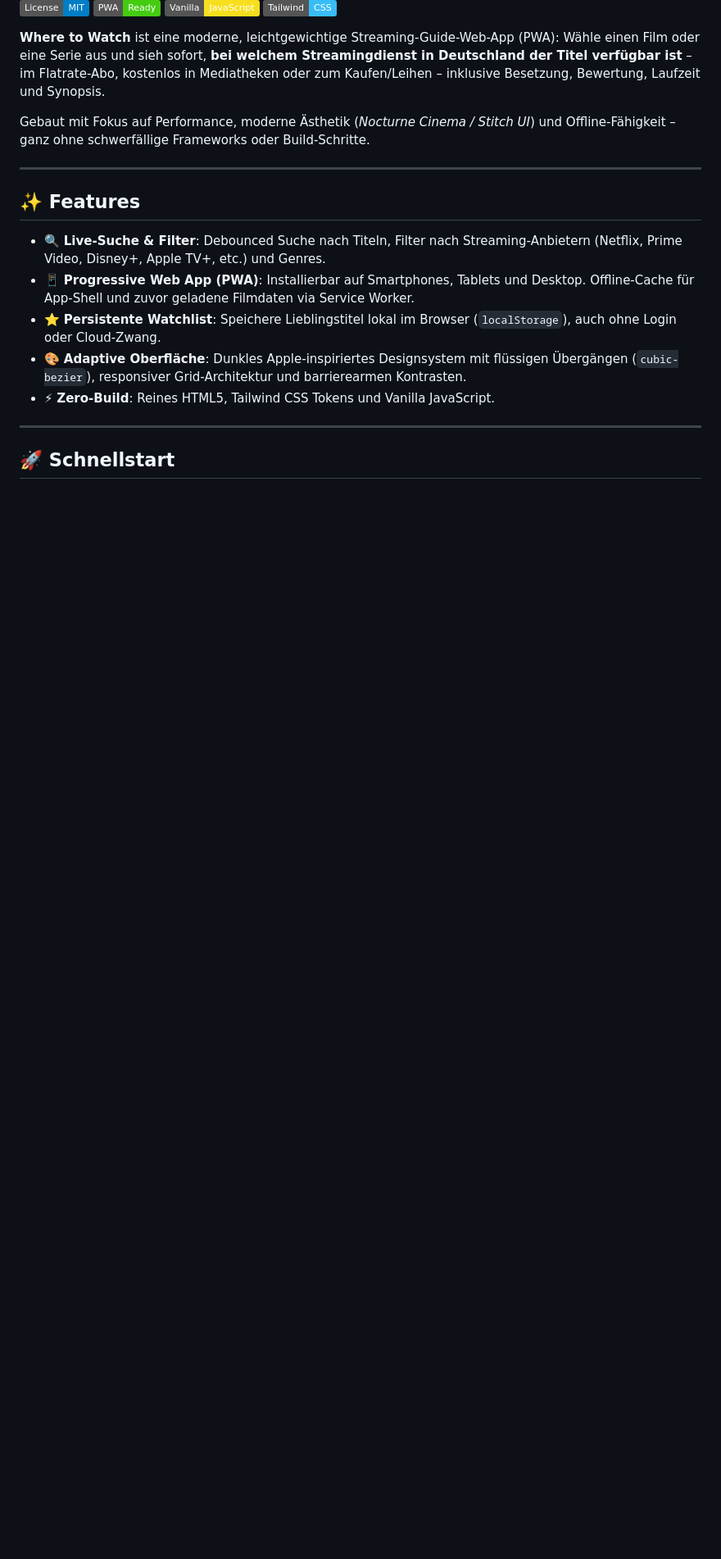
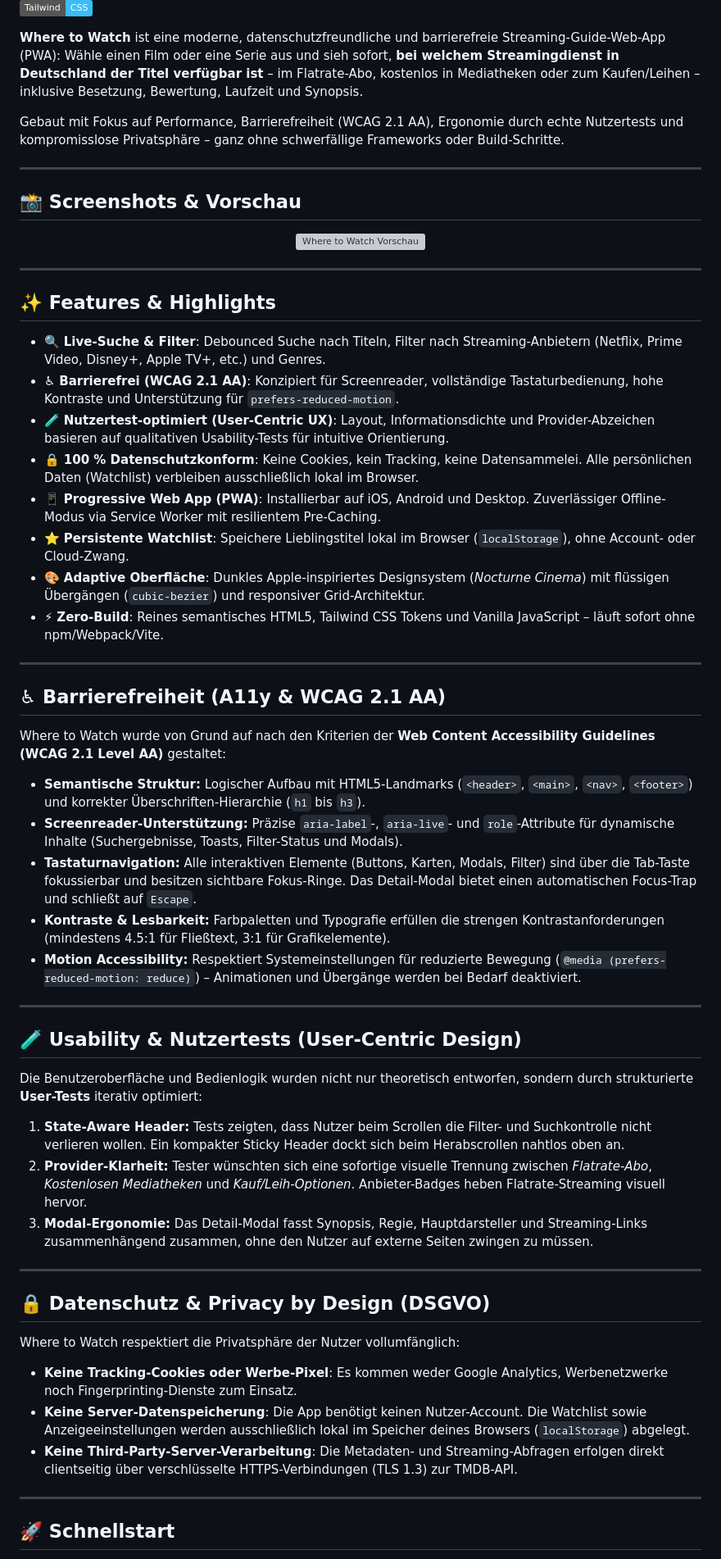
Before and after one commit to ved-io/where-to-watch, a Markdown page: README.md, the part around one of its changes. Shown at 82% size. Drawn GitHub-style; badges without logos; blank space fills up the shorter version; grey boxes are pictures that could not be loaded.

Commit message:
docs: add WCAG accessibility, user testing, and privacy compliance details

```diff
--- a/README.md
+++ b/README.md
@@ -5,19 +8,67 @@
 [![JavaScript](https://img.shields.io/badge/Vanilla-JavaScript-f7df1e.svg)](https://developer.mozilla.org/de/docs/Web/JavaScript)
 [![Tailwind CSS](https://img.shields.io/badge/Tailwind-CSS-38bdf8.svg)](https://tailwindcss.com/)
 
-**Where to Watch** ist eine moderne, leichtgewichtige Streaming-Guide-Web-App (PWA): Wähle einen Film oder eine Serie aus und sieh sofort, **bei welchem Streamingdienst in Deutschland der Titel verfügbar ist** – im Flatrate-Abo, kostenlos in Mediatheken oder zum Kaufen/Leihen – inklusive Besetzung, Bewertung, Laufzeit und Synopsis.
+**Where to Watch** ist eine moderne, datenschutzfreundliche und barrierefreie Streaming-Guide-Web-App (PWA): Wähle einen Film oder eine Serie aus und sieh sofort, **bei welchem Streamingdienst in Deutschland der Titel verfügbar ist** – im Flatrate-Abo, kostenlos in Mediatheken oder zum Kaufen/Leihen – inklusive Besetzung, Bewertung, Laufzeit und Synopsis.
 
-Gebaut mit Fokus auf Performance, moderne Ästhetik (*Nocturne Cinema / Stitch UI*) und Offline-Fähigkeit – ganz ohne schwerfällige Frameworks oder Build-Schritte.
+Gebaut mit Fokus auf Performance, Barrierefreiheit (WCAG 2.1 AA), Ergonomie durch echte Nutzertests und kompromisslose Privatsphäre – ganz ohne schwerfällige Frameworks oder Build-Schritte.
 
 ---
 
-## ✨ Features
+## 📸 Screenshots & Vorschau
+
+<!--
+Tipp: Platziere deine Screenshots in assets/screenshots/ und verlinke sie hier.
+Empfohlene Dateinamen: preview-hero.png, preview-modal.png, preview-watchlist.png
+-->
+
+<div align="center">
+  <img src="assets/icons/og-image.png" alt="Where to Watch Vorschau" width="800" style="border-radius: 12px; box-shadow: 0 8px 30px rgba(0,0,0,0.5);" />
+</div>
+
+---
+
+## ✨ Features & Highlights
 
 - 🔍 **Live-Suche & Filter**: Debounced Suche nach Titeln, Filter nach Streaming-Anbietern (Netflix, Prime Video, Disney+, Apple TV+, etc.) und Genres.
-- 📱 **Progressive Web App (PWA)**: Installierbar auf Smartphones, Tablets und Desktop. Offline-Cache für App-Shell und zuvor geladene Filmdaten via Service Worker.
-- ⭐ **Persistente Watchlist**: Speichere Lieblingstitel lokal im Browser (`localStorage`), auch ohne Login oder Cloud-Zwang.
-- 🎨 **Adaptive Oberfläche**: Dunkles Apple-inspiriertes Designsystem mit flüssigen Übergängen (`cubic-bezier`), responsiver Grid-Architektur und barrierearmen Kontrasten.
-- ⚡ **Zero-Build**: Reines HTML5, Tailwind CSS Tokens und Vanilla JavaScript.
+- ♿ **Barrierefrei (WCAG 2.1 AA)**: Konzipiert für Screenreader, vollständige Tastaturbedienung, hohe Kontraste und Unterstützung für `prefers-reduced-motion`.
+- 🧪 **Nutzertest-optimiert (User-Centric UX)**: Layout, Informationsdichte und Provider-Abzeichen basieren auf qualitativen Usability-Tests für intuitive Orientierung.
+- 🔒 **100 % Datenschutzkonform**: Keine Cookies, kein Tracking, keine Datensammelei. Alle persönlichen Daten (Watchlist) verbleiben ausschließlich lokal im Browser.
+- 📱 **Progressive Web App (PWA)**: Installierbar auf iOS, Android und Desktop. Zuverlässiger Offline-Modus via Service Worker mit resilientem Pre-Caching.
+- ⭐ **Persistente Watchlist**: Speichere Lieblingstitel lokal im Browser (`localStorage`), ohne Account- oder Cloud-Zwang.
+- 🎨 **Adaptive Oberfläche**: Dunkles Apple-inspiriertes Designsystem (*Nocturne Cinema*) mit flüssigen Übergängen (`cubic-bezier`) und responsiver Grid-Architektur.
+- ⚡ **Zero-Build**: Reines semantisches HTML5, Tailwind CSS Tokens und Vanilla JavaScript – läuft sofort ohne npm/Webpack/Vite.
+
+---
+
+## ♿ Barrierefreiheit (A11y & WCAG 2.1 AA)
+
+Where to Watch wurde von Grund auf nach den Kriterien der **Web Content Accessibility Guidelines (WCAG 2.1 Level AA)** gestaltet:
+
+- **Semantische Struktur:** Logischer Aufbau mit HTML5-Landmarks (`<header>`, `<main>`, `<nav>`, `<footer>`) und korrekter Überschriften-Hierarchie (`h1` bis `h3`).
+- **Screenreader-Unterstützung:** Präzise `aria-label`-, `aria-live`- und `role`-Attribute für dynamische Inhalte (Suchergebnisse, Toasts, Filter-Status und Modals).
+- **Tastaturnavigation:** Alle interaktiven Elemente (Buttons, Karten, Modals, Filter) sind über die Tab-Taste fokussierbar und besitzen sichtbare Fokus-Ringe. Das Detail-Modal bietet einen automatischen Focus-Trap und schließt auf `Escape`.
+- **Kontraste & Lesbarkeit:** Farbpaletten und Typografie erfüllen die strengen Kontrastanforderungen (mindestens 4.5:1 für Fließtext, 3:1 für Grafikelemente).
+- **Motion Accessibility:** Respektiert Systemeinstellungen für reduzierte Bewegung (`@media (prefers-reduced-motion: reduce)`) – Animationen und Übergänge werden bei Bedarf deaktiviert.
+
+---
+
+## 🧪 Usability & Nutzertests (User-Centric Design)
+
+Die Benutzeroberfläche und Bedienlogik wurden nicht nur theoretisch entworfen, sondern durch strukturierte **User-Tests** iterativ optimiert:
+
+1. **State-Aware Header:** Tests zeigten, dass Nutzer beim Scrollen die Filter- und Suchkontrolle nicht verlieren wollen. Ein kompakter Sticky Header dockt sich beim Herabscrollen nahtlos oben an.
+2. **Provider-Klarheit:** Tester wünschten sich eine sofortige visuelle Trennung zwischen *Flatrate-Abo*, *Kostenlosen Mediatheken* und *Kauf/Leih-Optionen*. Anbieter-Badges heben Flatrate-Streaming visuell hervor.
+3. **Modal-Ergonomie:** Das Detail-Modal fasst Synopsis, Regie, Hauptdarsteller und Streaming-Links zusammenhängend zusammen, ohne den Nutzer auf externe Seiten zwingen zu müssen.
+
+---
+
+## 🔒 Datenschutz & Privacy by Design (DSGVO)
+
+Where to Watch respektiert die Privatsphäre der Nutzer vollumfänglich:
+
+- **Keine Tracking-Cookies oder Werbe-Pixel**: Es kommen weder Google Analytics, Werbenetzwerke noch Fingerprinting-Dienste zum Einsatz.
+- **Keine Server-Datenspeicherung**: Die App benötigt keinen Nutzer-Account. Die Watchlist sowie Anzeigeeinstellungen werden ausschließlich lokal im Speicher deines Browsers (`localStorage`) abgelegt.
+- **Keine Third-Party-Server-Verarbeitung**: Die Metadaten- und Streaming-Abfragen erfolgen direkt clientseitig über verschlüsselte HTTPS-Verbindungen (TLS 1.3) zur TMDB-API.
 
 ---
 
```
Also changed, not shown: other parts of README.md (+8 -3 lines).
